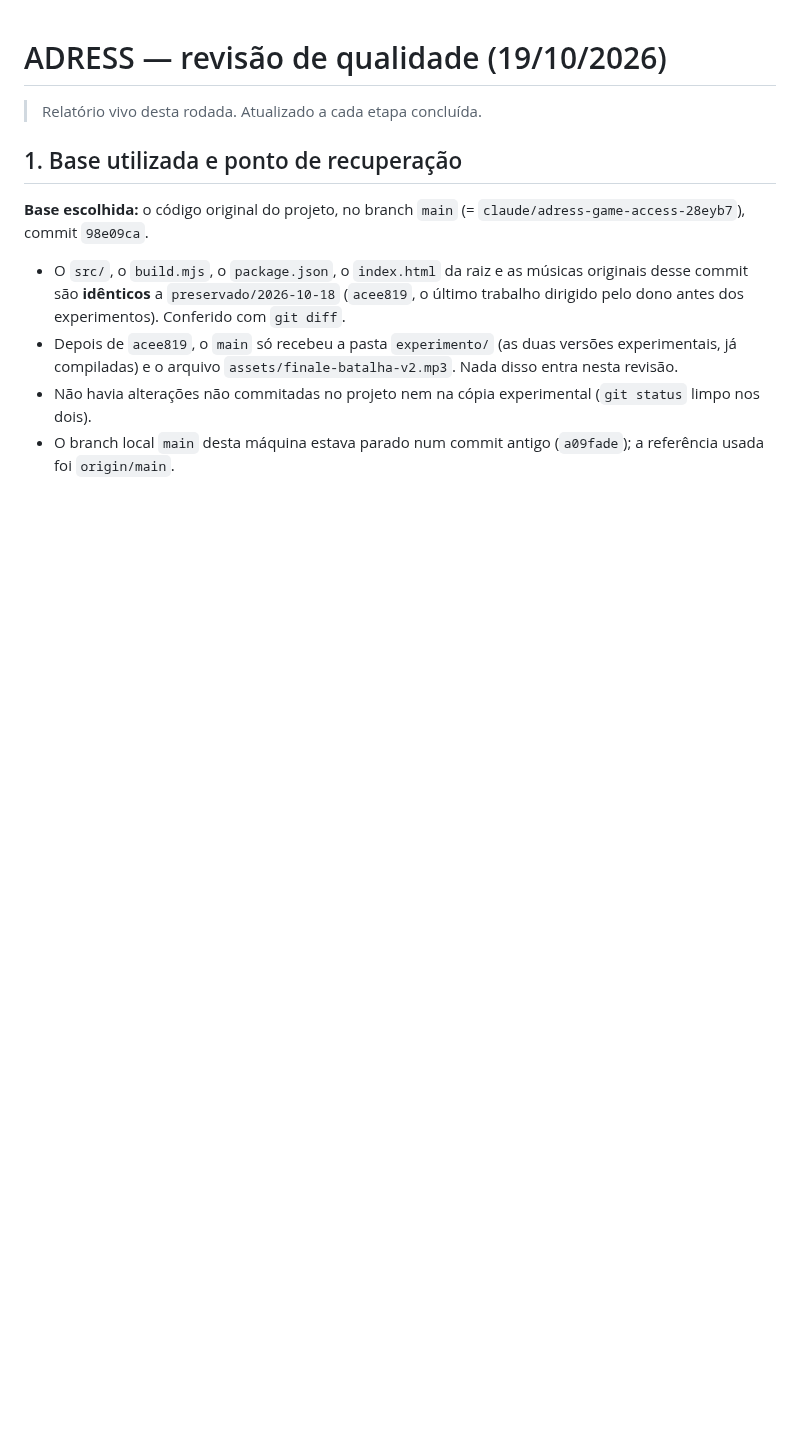
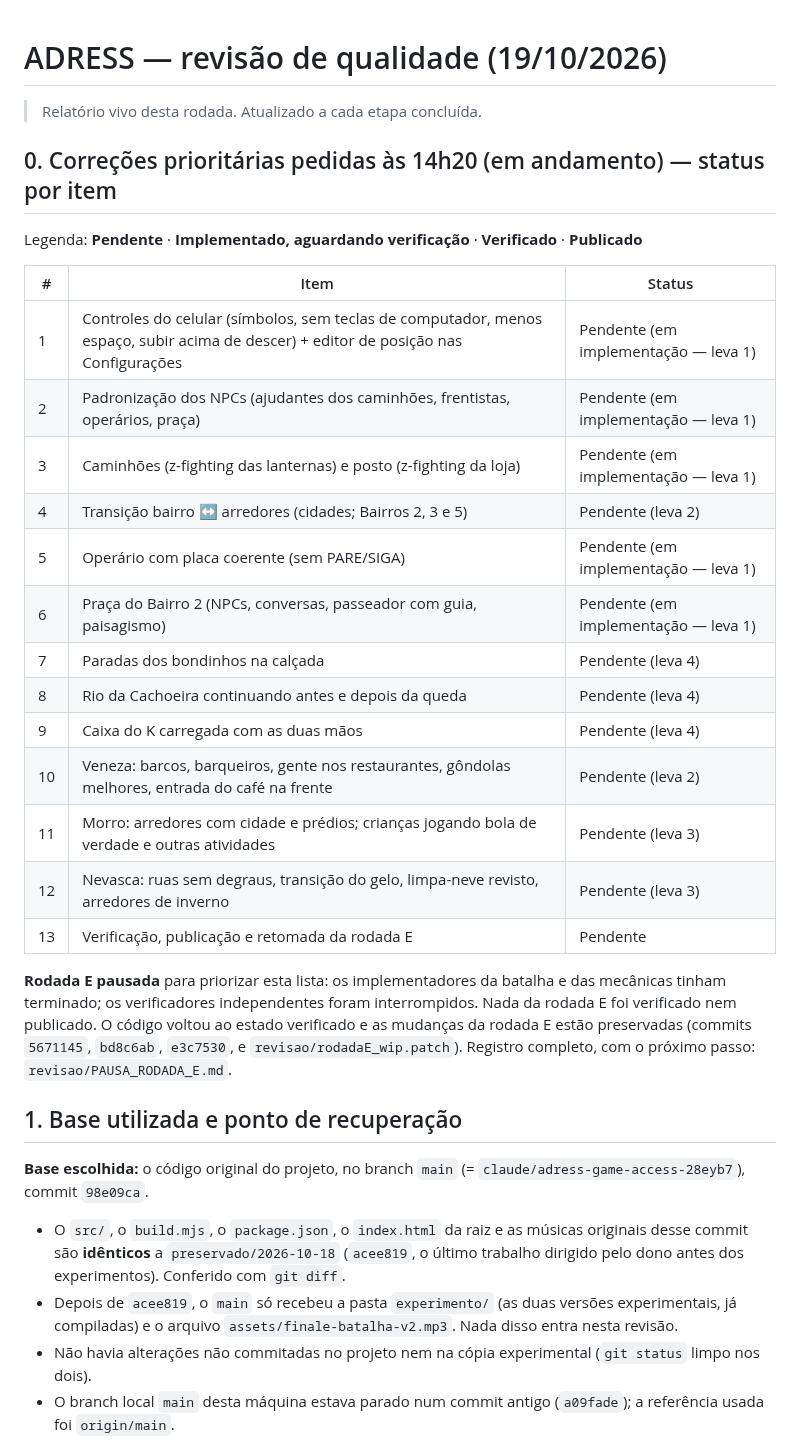
Before and after one commit to JoaoKoDiz/ADRESS, a Markdown page: REVISAO_2026-10-19.md, the part around the change. Rendered like a GitHub page; blank space fills up the shorter version.

Commit message:
Relatório: lista de correções prioritárias com status e registro da pausa da rodada E
Co-Authored-By: Claude Opus 5.5 <noreply@anthropic.com>
Claude-Session: https://claude.ai/code/session_01WJN2k6SsBf9ZfTi7hzrEi2

```diff
--- a/REVISAO_2026-10-19.md
+++ b/REVISAO_2026-10-19.md
@@ -1,6 +1,31 @@
 # ADRESS — revisão de qualidade (19/10/2026)
 
 > Relatório vivo desta rodada. Atualizado a cada etapa concluída.
+
+## 0. Correções prioritárias pedidas às 14h20 (em andamento) — status por item
+
+Legenda: **Pendente** · **Implementado, aguardando verificação** · **Verificado** · **Publicado**
+
+| # | Item | Status |
+|---|---|---|
+| 1 | Controles do celular (símbolos, sem teclas de computador, menos espaço, subir acima de descer) + editor de posição nas Configurações | Pendente (em implementação — leva 1) |
+| 2 | Padronização dos NPCs (ajudantes dos caminhões, frentistas, operários, praça) | Pendente (em implementação — leva 1) |
+| 3 | Caminhões (z-fighting das lanternas) e posto (z-fighting da loja) | Pendente (em implementação — leva 1) |
+| 4 | Transição bairro ↔ arredores (cidades; Bairros 2, 3 e 5) | Pendente (leva 2) |
+| 5 | Operário com placa coerente (sem PARE/SIGA) | Pendente (em implementação — leva 1) |
+| 6 | Praça do Bairro 2 (NPCs, conversas, passeador com guia, paisagismo) | Pendente (em implementação — leva 1) |
+| 7 | Paradas dos bondinhos na calçada | Pendente (leva 4) |
+| 8 | Rio da Cachoeira continuando antes e depois da queda | Pendente (leva 4) |
+| 9 | Caixa do K carregada com as duas mãos | Pendente (leva 4) |
+| 10 | Veneza: barcos, barqueiros, gente nos restaurantes, gôndolas melhores, entrada do café na frente | Pendente (leva 2) |
+| 11 | Morro: arredores com cidade e prédios; crianças jogando bola de verdade e outras atividades | Pendente (leva 3) |
+| 12 | Nevasca: ruas sem degraus, transição do gelo, limpa-neve revisto, arredores de inverno | Pendente (leva 3) |
+| 13 | Verificação, publicação e retomada da rodada E | Pendente |
+
+**Rodada E pausada** para priorizar esta lista: os implementadores da batalha e das mecânicas tinham terminado; os verificadores
+independentes foram interrompidos. Nada da rodada E foi verificado nem publicado. O código voltou ao estado verificado e as mudanças
+da rodada E estão preservadas (commits `5671145`, `bd8c6ab`, `e3c7530`, e `revisao/rodadaE_wip.patch`). Registro completo, com o
+próximo passo: `revisao/PAUSA_RODADA_E.md`.
 
 ## 1. Base utilizada e ponto de recuperação
 
```
